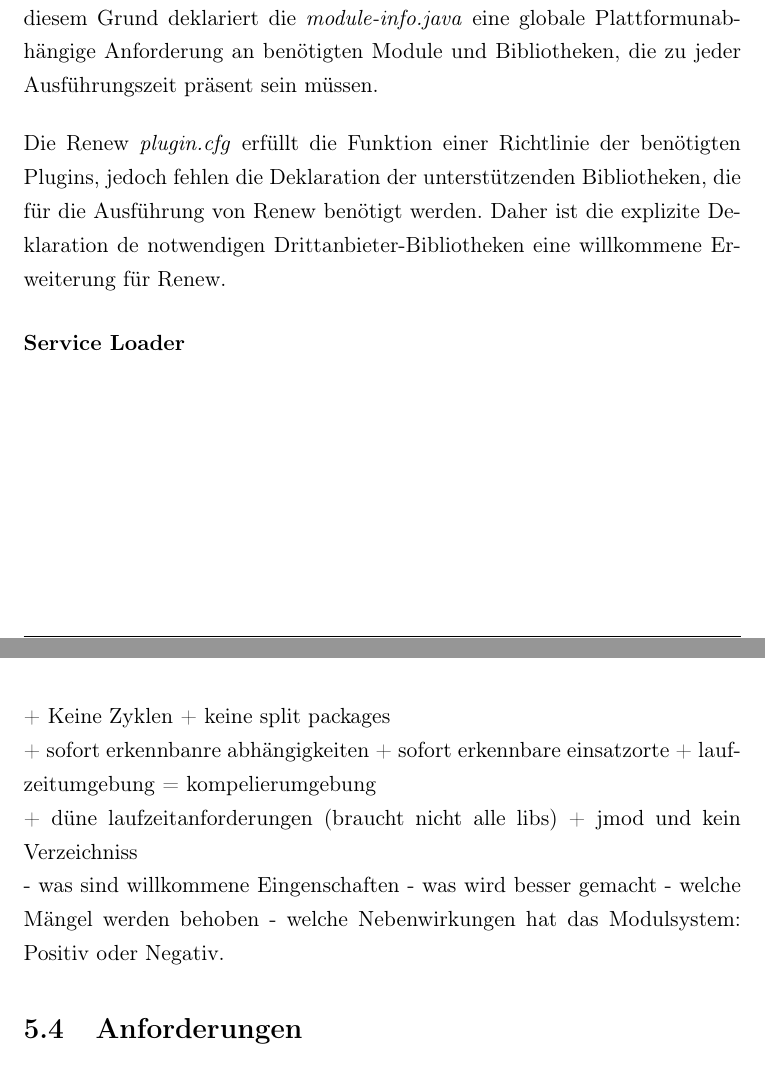
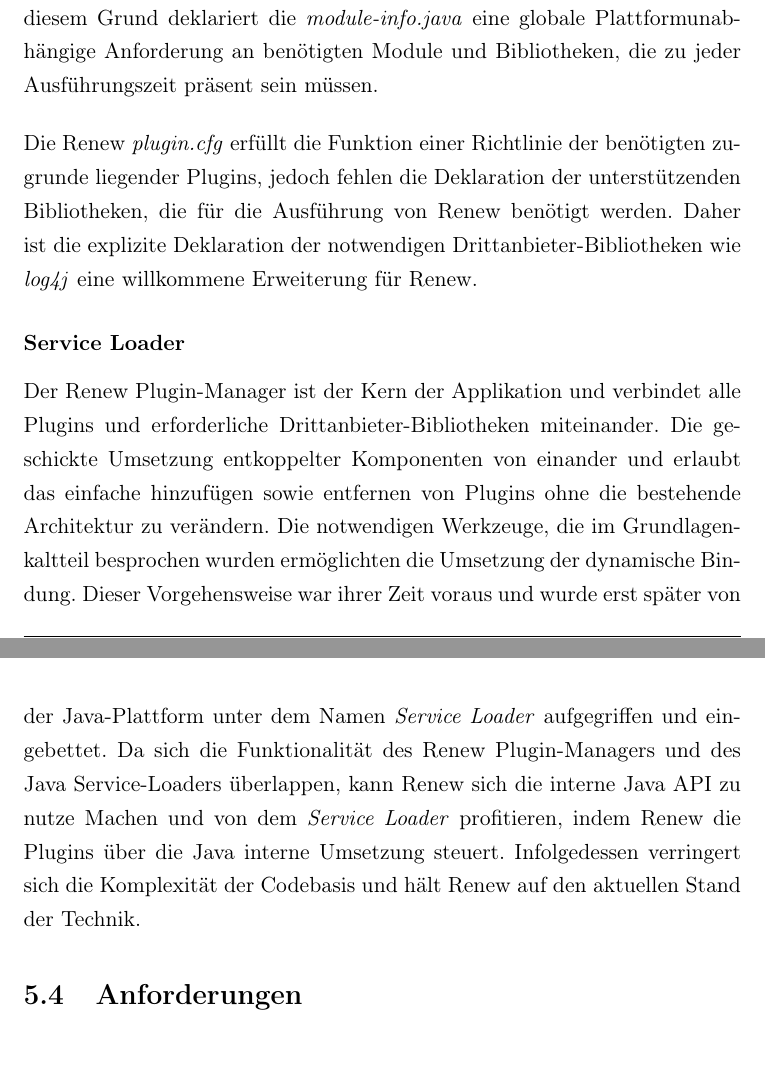
Before and after one commit to iFindY/bericht, a LaTeX thesis (Thesis.tex, which reads Anforderung.tex): two parts of pages 56 and 57 of 61, joined at a grey line, cut so that both start at the same text. Compiled offline with pdfLaTeX.

Commit message:
Anforderungen | Auswirkung

```diff
--- a/Anforderung.tex
+++ b/Anforderung.tex
@@ -105,31 +109,15 @@ Die \textit{plugin.cfg} beschreibt die Abhängigkeit der Module unter einander,
 Einer der am weit verbreiteten Probleme der Softwareentwicklung, ist der Unterschied der Laufzeit- und der Entwicklungsumgebung. Denn die Entwickler arbeiten auf einer bestens eingerichteten Maschine mit allen nötigen Bibliotheken und Abhängigkeit, die in der Zielumgebung zu meist nicht existieren. Um die Diskrepanz des Ausführungskontext entgegen zu wirken, wird eine Richtlinie benötigt, die den Kontext einer Applikation beschreibt. Aus diesem Grund deklariert die \textit{module-info.java} eine globale Plattformunabhängige Anforderung an benötigten Module und Bibliotheken, die zu jeder Ausführungszeit präsent sein müssen.
 \bigbreak
 
-Die Renew \textit{plugin.cfg} erfüllt die Funktion einer Richtlinie der benötigten Plugins, jedoch fehlen die Deklaration der unterstützenden Bibliotheken, die für die Ausführung von Renew benötigt werden. Daher ist die explizite Deklaration de notwendigen Drittanbieter-Bibliotheken eine willkommene Erweiterung für Renew.
+Die Renew \textit{plugin.cfg} erfüllt die Funktion einer Richtlinie der benötigten zugrunde liegender Plugins, jedoch fehlen die Deklaration der unterstützenden Bibliotheken, die für die Ausführung von Renew benötigt werden. Daher ist die explizite Deklaration der notwendigen Drittanbieter-Bibliotheken wie \textit{log4j} eine willkommene Erweiterung für Renew.
+
+\subsubsection{Service Loader}
+Der Renew Plugin-Manager ist der Kern der Applikation und verbindet alle Plugins und  erforderliche Drittanbieter-Bibliotheken miteinander. Die geschickte Umsetzung entkoppelter Komponenten von einander und erlaubt das einfache hinzufügen sowie entfernen von Plugins ohne die bestehende Architektur zu verändern. Die notwendigen Werkzeuge, die im Grundlagenkaltteil besprochen wurden ermöglichten die Umsetzung der dynamische Bindung. Dieser Vorgehensweise war ihrer Zeit voraus und wurde erst später von der Java-Plattform unter dem Namen \textit{Service Loader} aufgegriffen und eingebettet.
+Da sich die Funktionalität des Renew Plugin-Managers und des Java Service-Loaders überlappen, kann Renew sich die interne Java API zu nutze Machen und von dem \textit{Service Loader} profitieren, indem Renew die Plugins über die Java interne Umsetzung steuert. Infolgedessen verringert sich die Komplexität der Codebasis und hält Renew auf den aktuellen Stand der Technik.
 
 
 
-% laufzeitumgebung = kompelierumgebung
-\subsubsection{Service Loader}
-
-
-\newpage
-
-+ Keine Zyklen
-+ keine split packages
-
-+ sofort erkennbanre abhängigkeiten
-+ sofort erkennbare einsatzorte
-+ laufzeitumgebung = kompelierumgebung
-
-+ düne laufzeitanforderungen (braucht nicht alle libs)
-+ jmod und kein Verzeichniss
-
-	- was sind willkommene Eingenschaften
-	- was wird besser gemacht
-	- welche Mängel werden behoben
-	- welche Nebenwirkungen hat das Modulsystem: Positiv oder Negativ.
-
+% einfluss java schupst in die richtung
 \section{Anforderungen} \label{sec:anforderungen}
 - Anforderungen an System
 	- was soll der Prototyp leisten
```
Also changed, not shown: Anforderung.tex (6 more changed lines).
